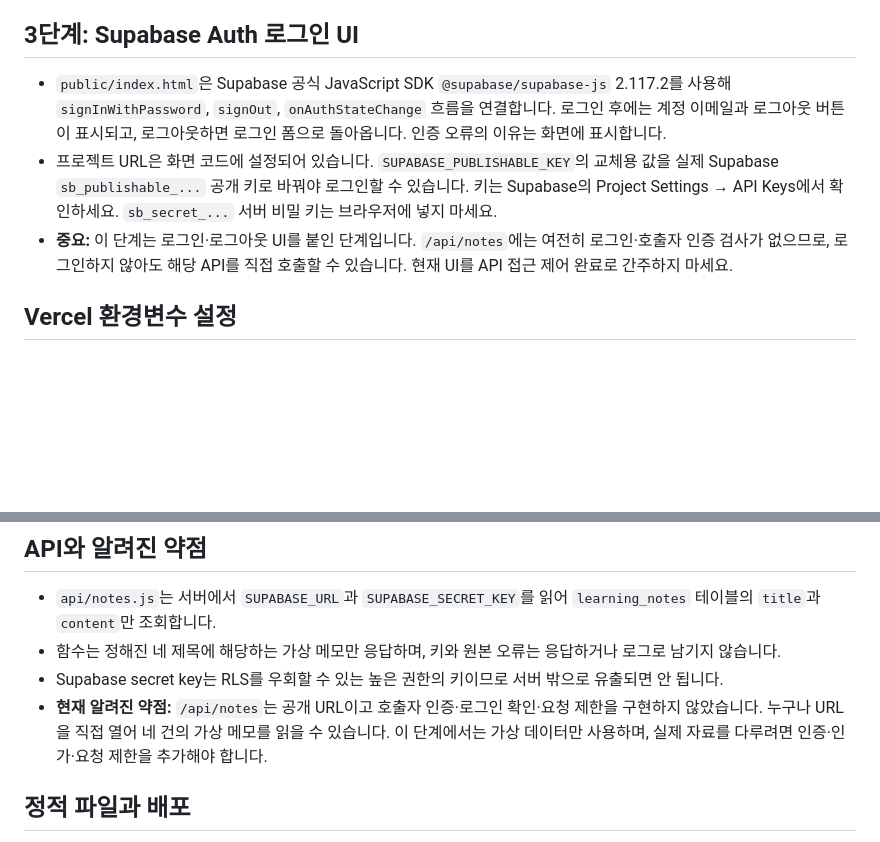
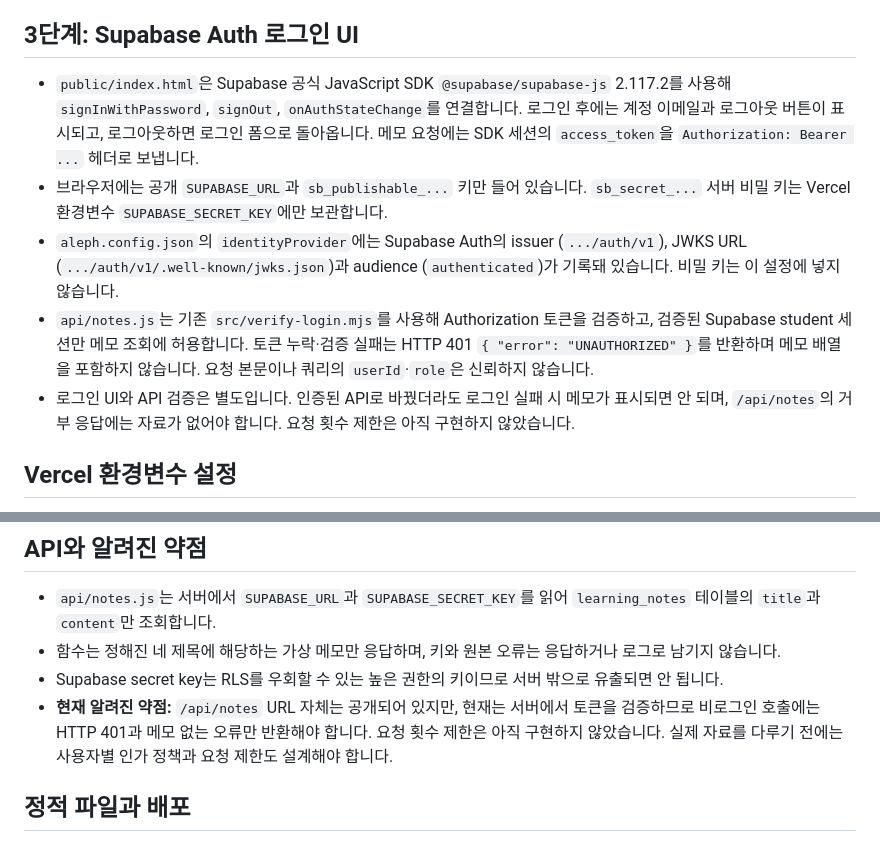
Before and after one commit to WILDMONSTR/choi-bujang-secret-vault, a Markdown page: README.md, 2 parts joined by grey strips. GitHub-like rendering; blank space fills up the shorter version.

Commit message:
Document verified Supabase Auth protection for notes API

```diff
--- a/README.md
+++ b/README.md
@@ -4,9 +4,11 @@
 
 ## 3단계: Supabase Auth 로그인 UI
 
-- `public/index.html`은 Supabase 공식 JavaScript SDK `@supabase/supabase-js` 2.117.2를 사용해 `signInWithPassword`, `signOut`, `onAuthStateChange` 흐름을 연결합니다. 로그인 후에는 계정 이메일과 로그아웃 버튼이 표시되고, 로그아웃하면 로그인 폼으로 돌아옵니다. 인증 오류의 이유는 화면에 표시합니다.
-- 프로젝트 URL은 화면 코드에 설정되어 있습니다. `SUPABASE_PUBLISHABLE_KEY`의 교체용 값을 실제 Supabase `sb_publishable_...` 공개 키로 바꿔야 로그인할 수 있습니다. 키는 Supabase의 Project Settings → API Keys에서 확인하세요. `sb_secret_...` 서버 비밀 키는 브라우저에 넣지 마세요.
-- **중요:** 이 단계는 로그인·로그아웃 UI를 붙인 단계입니다. `/api/notes`에는 여전히 로그인·호출자 인증 검사가 없으므로, 로그인하지 않아도 해당 API를 직접 호출할 수 있습니다. 현재 UI를 API 접근 제어 완료로 간주하지 마세요.
+- `public/index.html`은 Supabase 공식 JavaScript SDK `@supabase/supabase-js` 2.117.2를 사용해 `signInWithPassword`, `signOut`, `onAuthStateChange`를 연결합니다. 로그인 후에는 계정 이메일과 로그아웃 버튼이 표시되고, 로그아웃하면 로그인 폼으로 돌아옵니다. 메모 요청에는 SDK 세션의 `access_token`을 `Authorization: Bearer ...` 헤더로 보냅니다.
+- 브라우저에는 공개 `SUPABASE_URL`과 `sb_publishable_...` 키만 들어 있습니다. `sb_secret_...` 서버 비밀 키는 Vercel 환경변수 `SUPABASE_SECRET_KEY`에만 보관합니다.
+- `aleph.config.json`의 `identityProvider`에는 Supabase Auth의 issuer (`.../auth/v1`), JWKS URL (`.../auth/v1/.well-known/jwks.json`)과 audience (`authenticated`)가 기록돼 있습니다. 비밀 키는 이 설정에 넣지 않습니다.
+- `api/notes.js`는 기존 `src/verify-login.mjs`를 사용해 Authorization 토큰을 검증하고, 검증된 Supabase student 세션만 메모 조회에 허용합니다. 토큰 누락·검증 실패는 HTTP 401 `{ "error": "UNAUTHORIZED" }`를 반환하며 메모 배열을 포함하지 않습니다. 요청 본문이나 쿼리의 `userId`·`role`은 신뢰하지 않습니다.
+- 로그인 UI와 API 검증은 별도입니다. 인증된 API로 바꿨더라도 로그인 실패 시 메모가 표시되면 안 되며, `/api/notes`의 거부 응답에는 자료가 없어야 합니다. 요청 횟수 제한은 아직 구현하지 않았습니다.
 
 ## Vercel 환경변수 설정
 
@@ -22,7 +24,7 @@
 - `api/notes.js`는 서버에서 `SUPABASE_URL`과 `SUPABASE_SECRET_KEY`를 읽어 `learning_notes` 테이블의 `title`과 `content`만 조회합니다.
 - 함수는 정해진 네 제목에 해당하는 가상 메모만 응답하며, 키와 원본 오류는 응답하거나 로그로 남기지 않습니다.
 - Supabase secret key는 RLS를 우회할 수 있는 높은 권한의 키이므로 서버 밖으로 유출되면 안 됩니다.
-- **현재 알려진 약점:** `/api/notes`는 공개 URL이고 호출자 인증·로그인 확인·요청 제한을 구현하지 않았습니다. 누구나 URL을 직접 열어 네 건의 가상 메모를 읽을 수 있습니다. 이 단계에서는 가상 데이터만 사용하며, 실제 자료를 다루려면 인증·인가·요청 제한을 추가해야 합니다.
+- **현재 알려진 약점:** `/api/notes` URL 자체는 공개되어 있지만, 현재는 서버에서 토큰을 검증하므로 비로그인 호출에는 HTTP 401과 메모 없는 오류만 반환해야 합니다. 요청 횟수 제한은 아직 구현하지 않았습니다. 실제 자료를 다루기 전에는 사용자별 인가 정책과 요청 제한도 설계해야 합니다.
 
 ## 정적 파일과 배포
 
```
